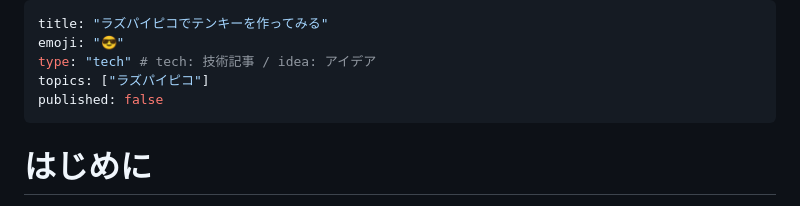
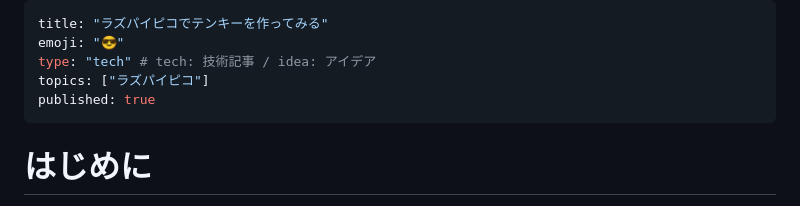
Before and after one commit to charliekato/zennbook, a Markdown page: articles/tenkey_by_raspi_pico.md, the part around one of its changes. Rendered like a GitHub page.

```diff
--- a/articles/tenkey_by_raspi_pico.md
+++ b/articles/tenkey_by_raspi_pico.md
@@ -3,7 +3,7 @@ title: "ラズパイピコでテンキーを作ってみる"
 emoji: "😎"
 type: "tech" # tech: 技術記事 / idea: アイデア
 topics: ["ラズパイピコ"]
-published: false
+published: true
 ---
 # はじめに
 昨年何か電子工作でもして遊ぼうと思って購入したラズパイピコで何を作ろうかと思案していたのですが、少しは実用的なものと思いテンキーを作ってみました。ユニバーサル基盤を二つを使って一つにはラズパイピコを実装して、もう一つはボタンスイッチを実装して二階建て構造にしました。実は、ボタンスイッチを実装した基盤は以前Ardino unoを使って電卓を作って遊んでいた時に作ったものです。そのため後でも述べますが無駄なものが付いています。ソフトはcircuit pythonを使いました。ソフトを変えることでテンキーにもなるし、例えば矢印キーにもなるし、自分の好みのキーを割り当てることができます。
```
Also changed, not shown: other parts of articles/tenkey_by_raspi_pico.md (+3 -1 lines).
